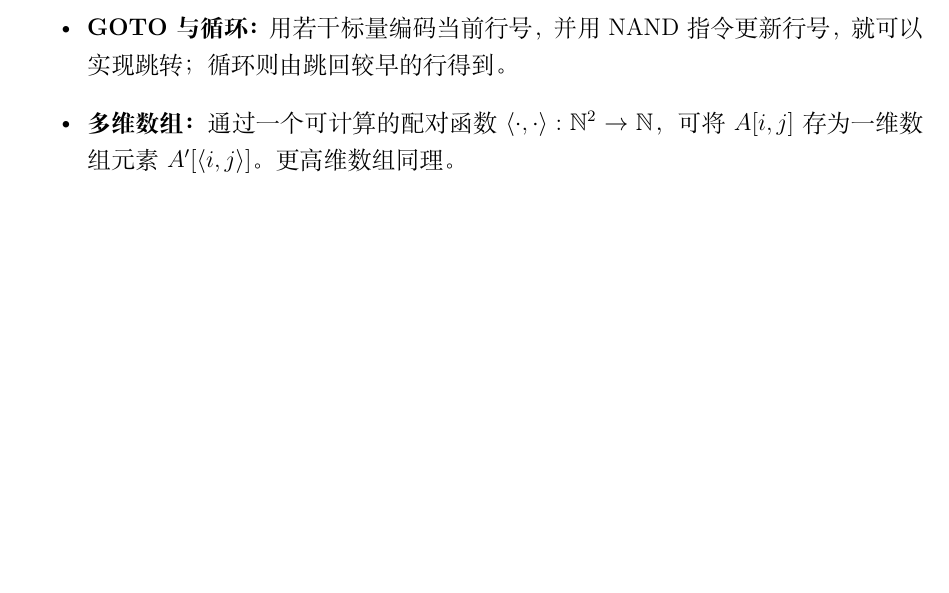
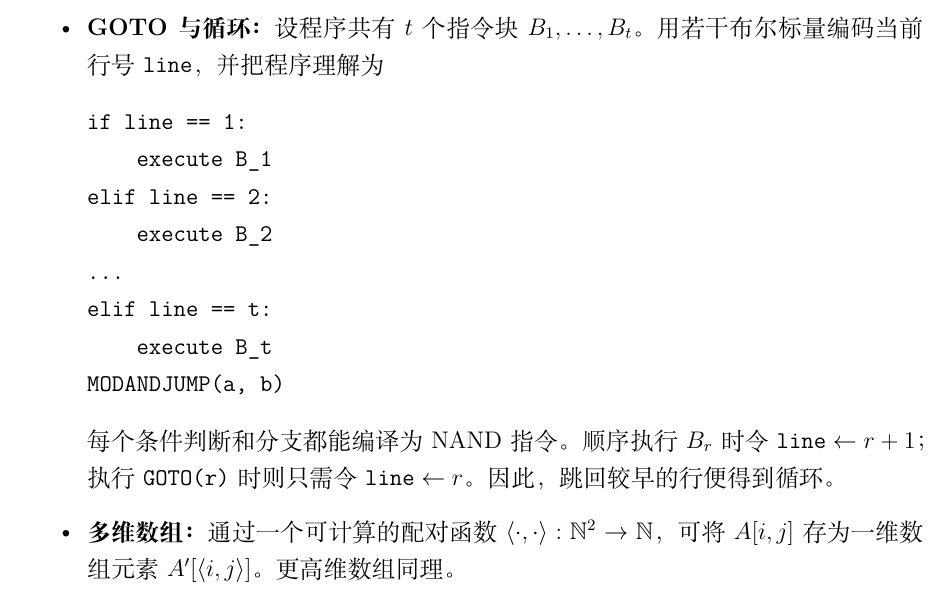
Before and after one commit to biscuitbc/Introduction-To-Theoretical-Computer-Science, a LaTeX thesis (main.tex, which reads chapters/chapter06.tex): part of page 33 of 56 before the commit and part of page 33 of 57 after it, cut so that both start at the same text, the shorter picture padded with empty space. Compiled offline with XeLaTeX.

Commit message:
final review

```diff
--- a/chapters/chapter06.tex
+++ b/chapters/chapter06.tex
@@ -198,8 +198,24 @@ $10$ 这类具有不同长度的输入。
 为了便于书写，可以加入不会改变计算能力的\emph{语法糖}（syntactic sugar）。
 
 \begin{itemize}
-  \item \textbf{GOTO 与循环：}用若干标量编码当前行号，并用 NAND 指令更新
-    行号，就可以实现跳转；循环则由跳回较早的行得到。
+  \item \textbf{GOTO 与循环：}设程序共有 $t$ 个指令块
+    $B_1,\ldots,B_t$。用若干布尔标量编码当前行号 \texttt{line}，并把程序
+    理解为
+
+\begin{verbatim}
+if line == 1:
+    execute B_1
+elif line == 2:
+    execute B_2
+...
+elif line == t:
+    execute B_t
+MODANDJUMP(a, b)
+\end{verbatim}
+
+    每个条件判断和分支都能编译为 NAND 指令。顺序执行 $B_r$ 时令
+    $\texttt{line}\gets r+1$；执行 \texttt{GOTO(r)} 时则只需令
+    $\texttt{line}\gets r$。因此，跳回较早的行便得到循环。
   \item \textbf{多维数组：}通过一个可计算的配对函数
     $\langle\cdot,\cdot\rangle:\Nat^2\to\Nat$，可将
     $A[i,j]$ 存为一维数组元素 $A'[\langle i,j\rangle]$。更高维数组同理。
```
Also changed, not shown: lecture-notes.pdf.
